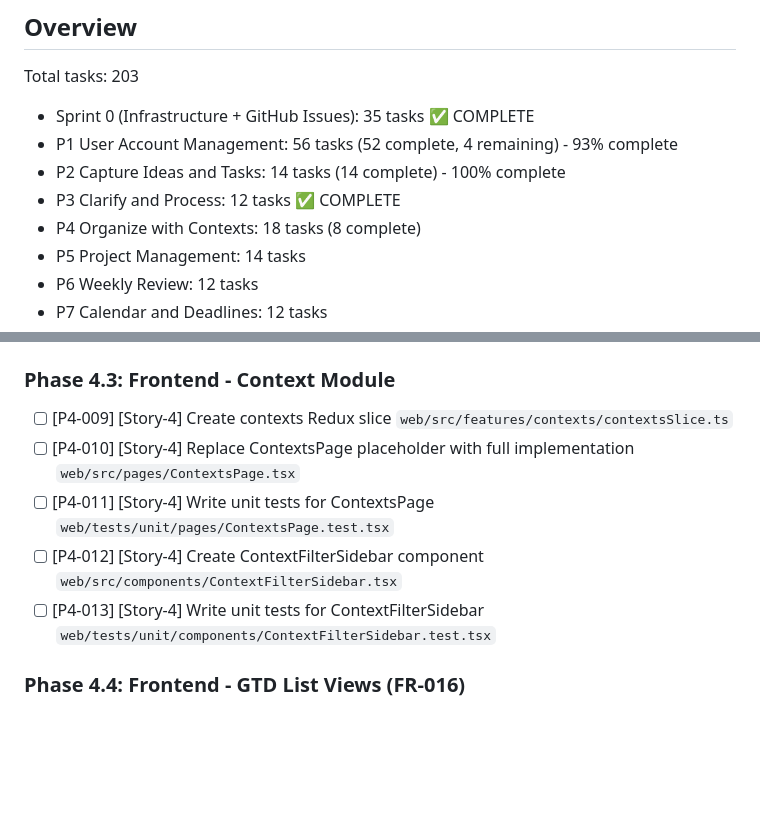
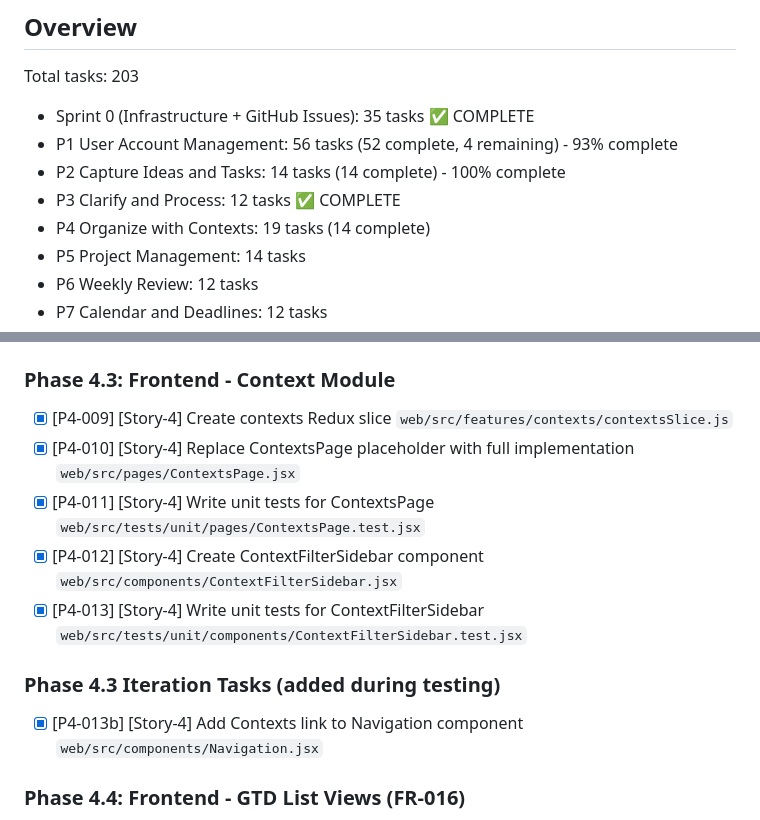
Before and after one commit to l3toII/todoDemo, a Markdown page: specs/001-gtd-todo-app/tasks.md, 2 parts joined by grey strips. GitHub-like rendering; blank space fills up the shorter version.

Commit message:
docs: update tasks.md with P4.3 completion and iteration task

```diff
--- a/specs/001-gtd-todo-app/tasks.md
+++ b/specs/001-gtd-todo-app/tasks.md
@@ -12,7 +12,7 @@ Total tasks: 203
 - P1 User Account Management: 56 tasks (52 complete, 4 remaining) - 93% complete
 - P2 Capture Ideas and Tasks: 14 tasks (14 complete) - 100% complete
 - P3 Clarify and Process: 12 tasks ✅ COMPLETE
-- P4 Organize with Contexts: 18 tasks (8 complete)
+- P4 Organize with Contexts: 19 tasks (14 complete)
 - P5 Project Management: 14 tasks
 - P6 Weekly Review: 12 tasks
 - P7 Calendar and Deadlines: 12 tasks
@@ -275,11 +275,15 @@ Per Constitution XVI, all features MUST be tracked as GitHub issues BEFORE imple
 
 ### Phase 4.3: Frontend - Context Module
 
-- [ ] [P4-009] [Story-4] Create contexts Redux slice `web/src/features/contexts/contextsSlice.ts`
-- [ ] [P4-010] [Story-4] Replace ContextsPage placeholder with full implementation `web/src/pages/ContextsPage.tsx`
-- [ ] [P4-011] [Story-4] Write unit tests for ContextsPage `web/tests/unit/pages/ContextsPage.test.tsx`
-- [ ] [P4-012] [Story-4] Create ContextFilterSidebar component `web/src/components/ContextFilterSidebar.tsx`
-- [ ] [P4-013] [Story-4] Write unit tests for ContextFilterSidebar `web/tests/unit/components/ContextFilterSidebar.test.tsx`
+- [X] [P4-009] [Story-4] Create contexts Redux slice `web/src/features/contexts/contextsSlice.js`
+- [X] [P4-010] [Story-4] Replace ContextsPage placeholder with full implementation `web/src/pages/ContextsPage.jsx`
+- [X] [P4-011] [Story-4] Write unit tests for ContextsPage `web/src/tests/unit/pages/ContextsPage.test.jsx`
+- [X] [P4-012] [Story-4] Create ContextFilterSidebar component `web/src/components/ContextFilterSidebar.jsx`
+- [X] [P4-013] [Story-4] Write unit tests for ContextFilterSidebar `web/src/tests/unit/components/ContextFilterSidebar.test.jsx`
+
+### Phase 4.3 Iteration Tasks (added during testing)
+
+- [X] [P4-013b] [Story-4] Add Contexts link to Navigation component `web/src/components/Navigation.jsx`
 
 ### Phase 4.4: Frontend - GTD List Views (FR-016)
 
```
